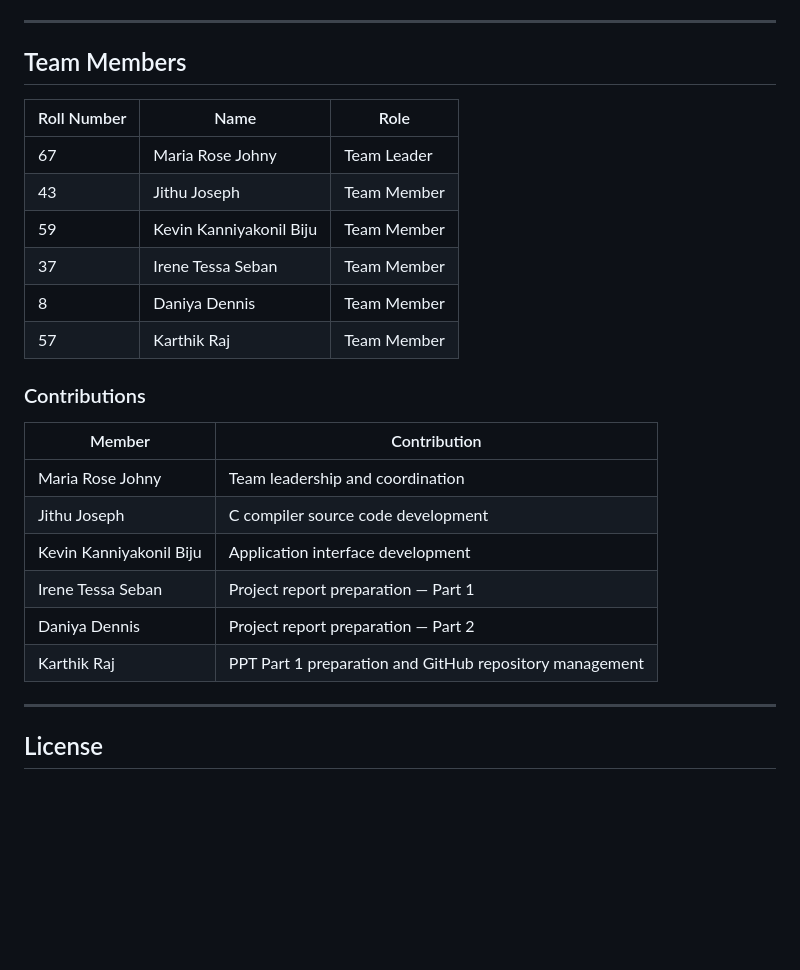
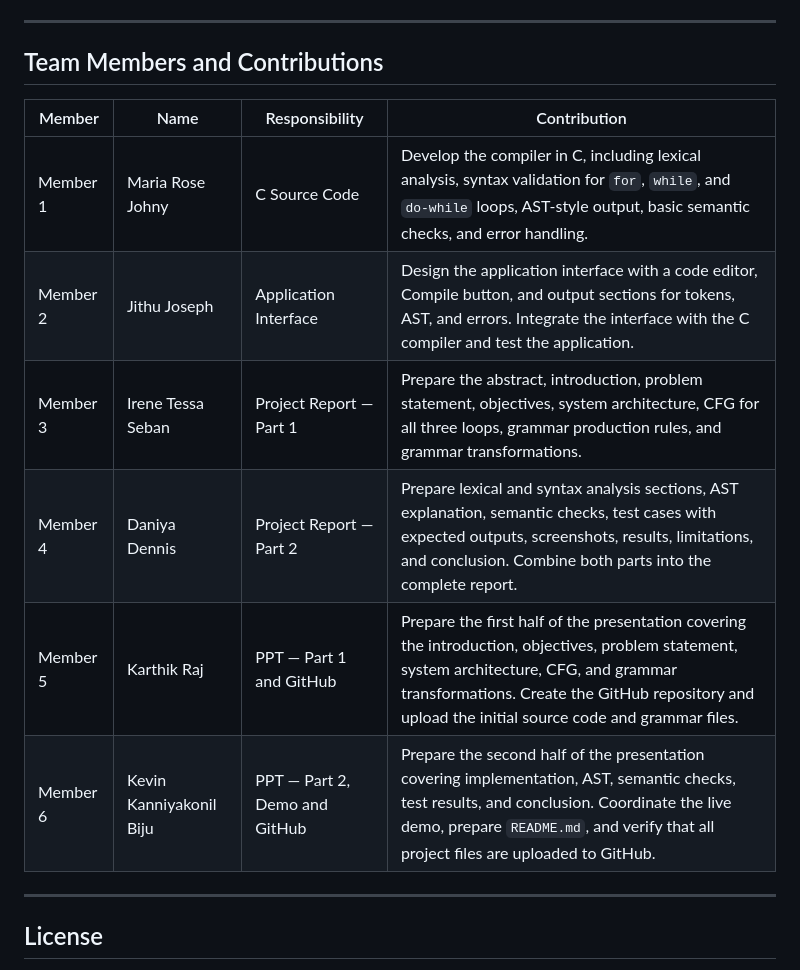
Before and after one commit to karthikrajj/Loop-Statement-Compiler, a Markdown page: README.md, the part around the change. Drawn GitHub-style; blank space fills up the shorter version.

Commit message:
Update team members and contributions with detailed assignments

```diff
--- a/README.md
+++ b/README.md
@@ -357,27 +357,16 @@ for (i = 0; i < 5; i++) {
 
 ---
 
-## Team Members
+## Team Members and Contributions
 
-| Roll Number | Name | Role |
-|---|---|---|
-| 67 | Maria Rose Johny | Team Leader |
-| 43 | Jithu Joseph | Team Member |
-| 59 | Kevin Kanniyakonil Biju | Team Member |
-| 37 | Irene Tessa Seban | Team Member |
-| 8 | Daniya Dennis | Team Member |
-| 57 | Karthik Raj | Team Member |
-
-### Contributions
-
-| Member | Contribution |
-|---|---|
-| Maria Rose Johny | Team leadership and coordination |
-| Jithu Joseph | C compiler source code development |
-| Kevin Kanniyakonil Biju | Application interface development |
-| Irene Tessa Seban | Project report preparation — Part 1 |
-| Daniya Dennis | Project report preparation — Part 2 |
-| Karthik Raj | PPT Part 1 preparation and GitHub repository management |
+| Member | Name | Responsibility | Contribution |
+|---|---|---|---|
+| Member 1 | Maria Rose Johny | C Source Code | Develop the compiler in C, including lexical analysis, syntax validation for `for`, `while`, and `do-while` loops, AST-style output, basic semantic checks, and error handling. |
+| Member 2 | Jithu Joseph | Application Interface | Design the application interface with a code editor, Compile button, and output sections for tokens, AST, and errors. Integrate the interface with the C compiler and test the application. |
+| Member 3 | Irene Tessa Seban | Project Report — Part 1 | Prepare the abstract, introduction, problem statement, objectives, system architecture, CFG for all three loops, grammar production rules, and grammar transformations. |
+| Member 4 | Daniya Dennis | Project Report — Part 2 | Prepare lexical and syntax analysis sections, AST explanation, semantic checks, test cases with expected outputs, screenshots, results, limitations, and conclusion. Combine both parts into the complete report. |
+| Member 5 | Karthik Raj | PPT — Part 1 and GitHub | Prepare the first half of the presentation covering the introduction, objectives, problem statement, system architecture, CFG, and grammar transformations. Create the GitHub repository and upload the initial source code and grammar files. |
+| Member 6 | Kevin Kanniyakonil Biju | PPT — Part 2, Demo and GitHub | Prepare the second half of the presentation covering implementation, AST, semantic checks, test results, and conclusion. Coordinate the live demo, prepare `README.md`, and verify that all project files are uploaded to GitHub. |
 
 ---
 
```
